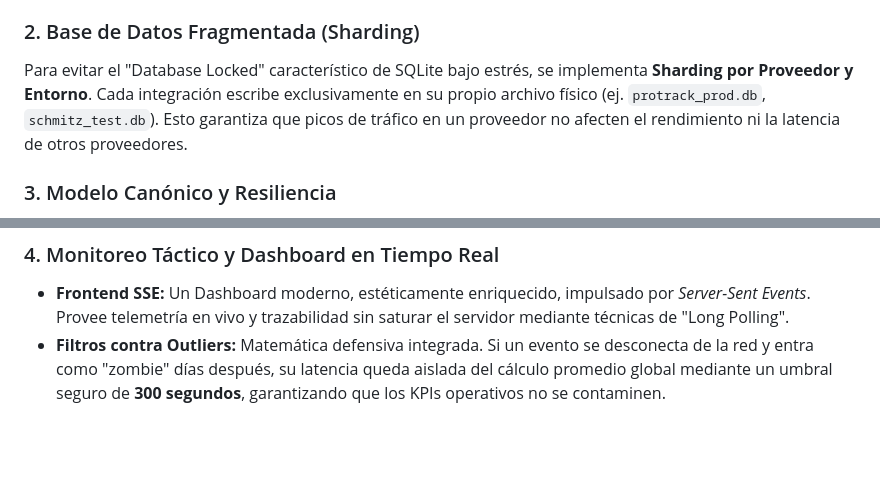
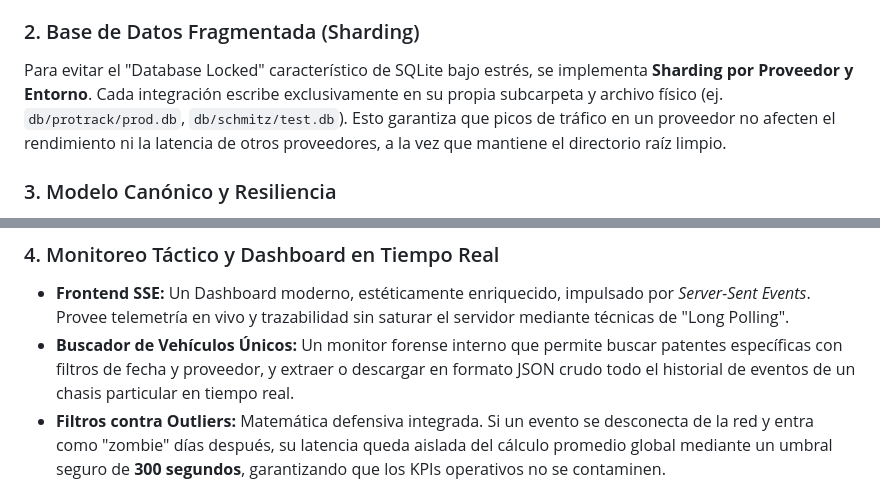
Before and after one commit to Gustavo1986-2015/Centro_de_Comando_APIs, a Markdown page: README.md, 2 parts joined by grey strips. GitHub-like rendering; blank space fills up the shorter version.

Commit message:
docs: actualizar documentacion post-migracion de base de datos a subcarpetas e incorporacion de monitor forense

```diff
--- a/README.md
+++ b/README.md
@@ -15,7 +15,7 @@ El sistema ha sido diseñado desde cero para soportar un alto throughput (miles
 - **Auto-Escalado y Protección de Ráfagas:** El *Worker* de despacho lee la cola agnóstica y empuja a Recurso Confiable. Para evitar saturar a RC tras una desconexión masiva (Queue Burst), implementa semáforos asíncronos (`asyncio.Semaphore`) que estrangulan y limitan la concurrencia máxima en paralelo.
 
 ### 2. Base de Datos Fragmentada (Sharding)
-Para evitar el "Database Locked" característico de SQLite bajo estrés, se implementa **Sharding por Proveedor y Entorno**. Cada integración escribe exclusivamente en su propio archivo físico (ej. `protrack_prod.db`, `schmitz_test.db`). Esto garantiza que picos de tráfico en un proveedor no afecten el rendimiento ni la latencia de otros proveedores.
+Para evitar el "Database Locked" característico de SQLite bajo estrés, se implementa **Sharding por Proveedor y Entorno**. Cada integración escribe exclusivamente en su propia subcarpeta y archivo físico (ej. `db/protrack/prod.db`, `db/schmitz/test.db`). Esto garantiza que picos de tráfico en un proveedor no afecten el rendimiento ni la latencia de otros proveedores, a la vez que mantiene el directorio raíz limpio.
 
 ### 3. Modelo Canónico y Resiliencia
 - **Validación Estricta:** Todo dato entrante se filtra mediante `Pydantic` hacia el **Modelo Canónico** de Assistcargo.
@@ -24,6 +24,7 @@ Para evitar el "Database Locked" característico de SQLite bajo estrés, se impl
 
 ### 4. Monitoreo Táctico y Dashboard en Tiempo Real
 - **Frontend SSE:** Un Dashboard moderno, estéticamente enriquecido, impulsado por *Server-Sent Events*. Provee telemetría en vivo y trazabilidad sin saturar el servidor mediante técnicas de "Long Polling".
+- **Buscador de Vehículos Únicos:** Un monitor forense interno que permite buscar patentes específicas con filtros de fecha y proveedor, y extraer o descargar en formato JSON crudo todo el historial de eventos de un chasis particular en tiempo real.
 - **Filtros contra Outliers:** Matemática defensiva integrada. Si un evento se desconecta de la red y entra como "zombie" días después, su latencia queda aislada del cálculo promedio global mediante un umbral seguro de **300 segundos**, garantizando que los KPIs operativos no se contaminen.
 
 ### 5. Seguridad End-to-End
```
Also changed, not shown: ARCHITECTURE.md (+4 -3 lines), FAQ.md (+1 -1 lines).
